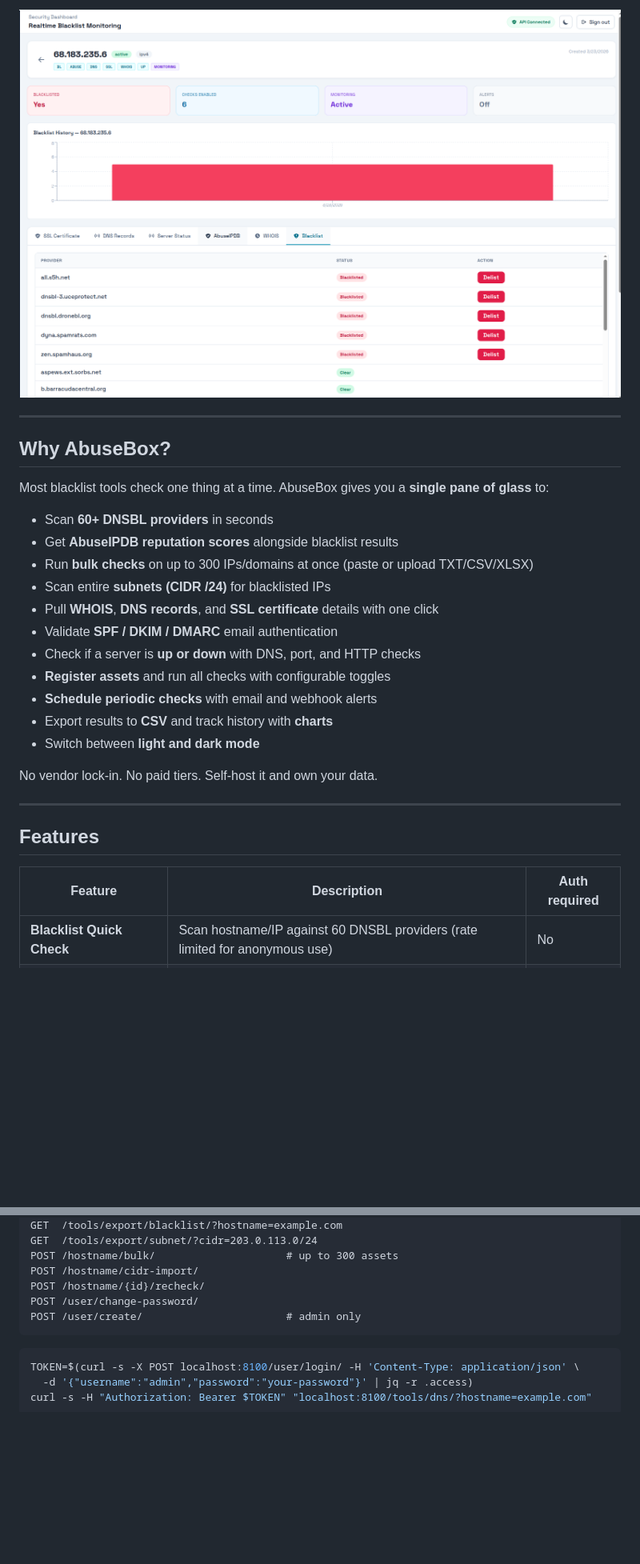
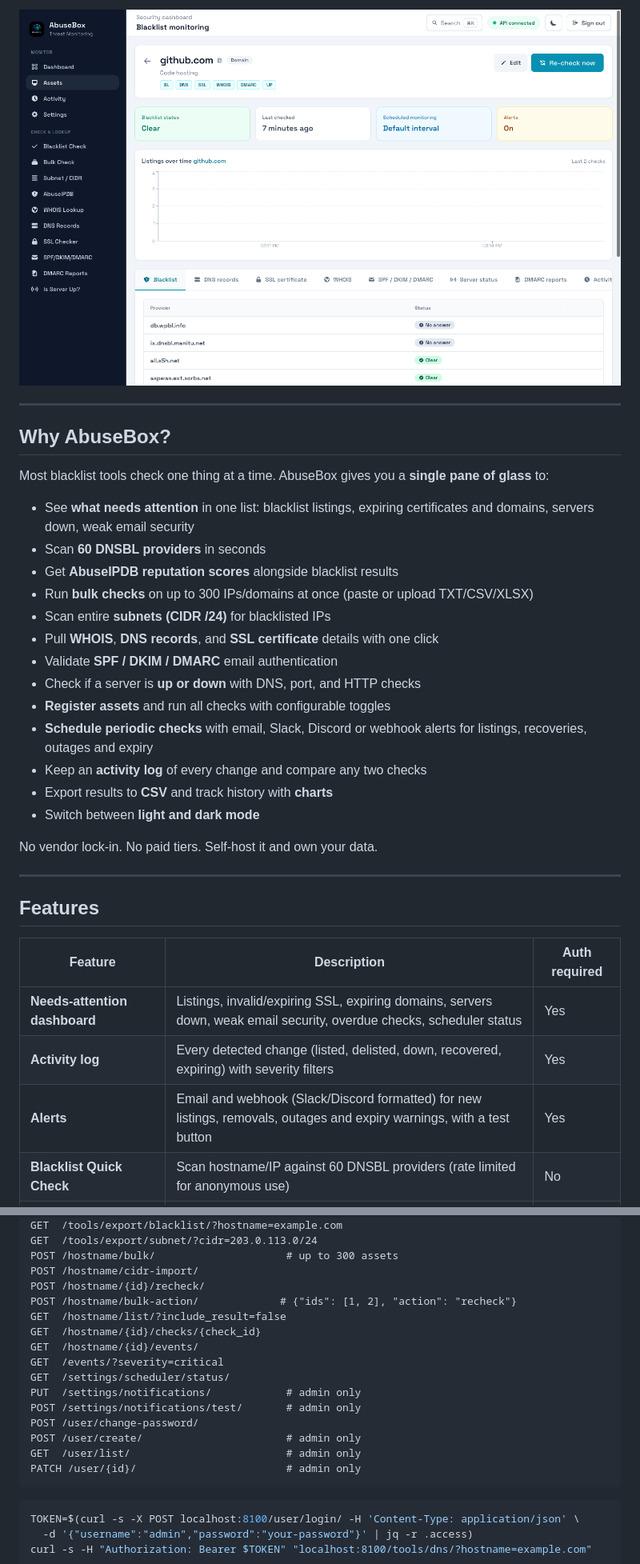
Before and after one commit to bekkaze/abusebox, a Markdown page: README.md, 2 parts joined by grey strips. Shown at 80% size. Rendered like a GitHub page; pictures changed too: files/asset_details.png; blank space fills up the shorter version.

````diff
--- a/README.md
+++ b/README.md
@@ -40,7 +40,8 @@ Check blacklists, query AbuseIPDB, inspect DNS/SSL/DMARC records, scan subnets,
 
 Most blacklist tools check one thing at a time. AbuseBox gives you a **single pane of glass** to:
 
-- Scan **60+ DNSBL providers** in seconds
+- See **what needs attention** in one list: blacklist listings, expiring certificates and domains, servers down, weak email security
+- Scan **60 DNSBL providers** in seconds
 - Get **AbuseIPDB reputation scores** alongside blacklist results
 - Run **bulk checks** on up to 300 IPs/domains at once (paste or upload TXT/CSV/XLSX)
 - Scan entire **subnets (CIDR /24)** for blacklisted IPs
@@ -48,7 +49,8 @@ Most blacklist tools check one thing at a time. AbuseBox gives you a **single pa
 - Validate **SPF / DKIM / DMARC** email authentication
 - Check if a server is **up or down** with DNS, port, and HTTP checks
 - **Register assets** and run all checks with configurable toggles
-- **Schedule periodic checks** with email and webhook alerts
+- **Schedule periodic checks** with email, Slack, Discord or webhook alerts for listings, recoveries, outages and expiry
+- Keep an **activity log** of every change and compare any two checks
 - Export results to **CSV** and track history with **charts**
 - Switch between **light and dark mode**
 
@@ -60,6 +62,9 @@ No vendor lock-in. No paid tiers. Self-host it and own your data.
 
 | Feature | Description | Auth required |
 |---|---|---|
+| **Needs-attention dashboard** | Listings, invalid/expiring SSL, expiring domains, servers down, weak email security, overdue checks, scheduler status | Yes |
+| **Activity log** | Every detected change (listed, delisted, down, recovered, expiring) with severity filters | Yes |
+| **Alerts** | Email and webhook (Slack/Discord formatted) for new listings, removals, outages and expiry warnings, with a test button | Yes |
 | **Blacklist Quick Check** | Scan hostname/IP against 60 DNSBL providers (rate limited for anonymous use) | No |
 | **Bulk Check** | Check up to 300 IPs/domains at once, from a list or a TXT/CSV/XLSX file | Yes |
 | **Subnet / CIDR Check** | Scan an entire IP range (max /24) against key DNSBL providers | Yes |
@@ -219,8 +228,18 @@ GET  /tools/export/subnet/?cidr=203.0.113.0/24
 POST /hostname/bulk/                     # up to 300 assets
 POST /hostname/cidr-import/
 POST /hostname/{id}/recheck/
+POST /hostname/bulk-action/             # {"ids": [1, 2], "action": "recheck"}
+GET  /hostname/list/?include_result=false
+GET  /hostname/{id}/checks/{check_id}
+GET  /hostname/{id}/events/
+GET  /events/?severity=critical
+GET  /settings/scheduler/status/
+PUT  /settings/notifications/            # admin only
+POST /settings/notifications/test/       # admin only
 POST /user/change-password/
 POST /user/create/                       # admin only
+GET  /user/list/                         # admin only
+PATCH /user/{id}/                        # admin only
 ```
 
 ```bash
````
Also changed, not shown: other parts of README.md (+11 -7 lines), CHANGELOG.md (+24 -2 lines), files/assets.png, files/dashboard.png, files/landing.png.
